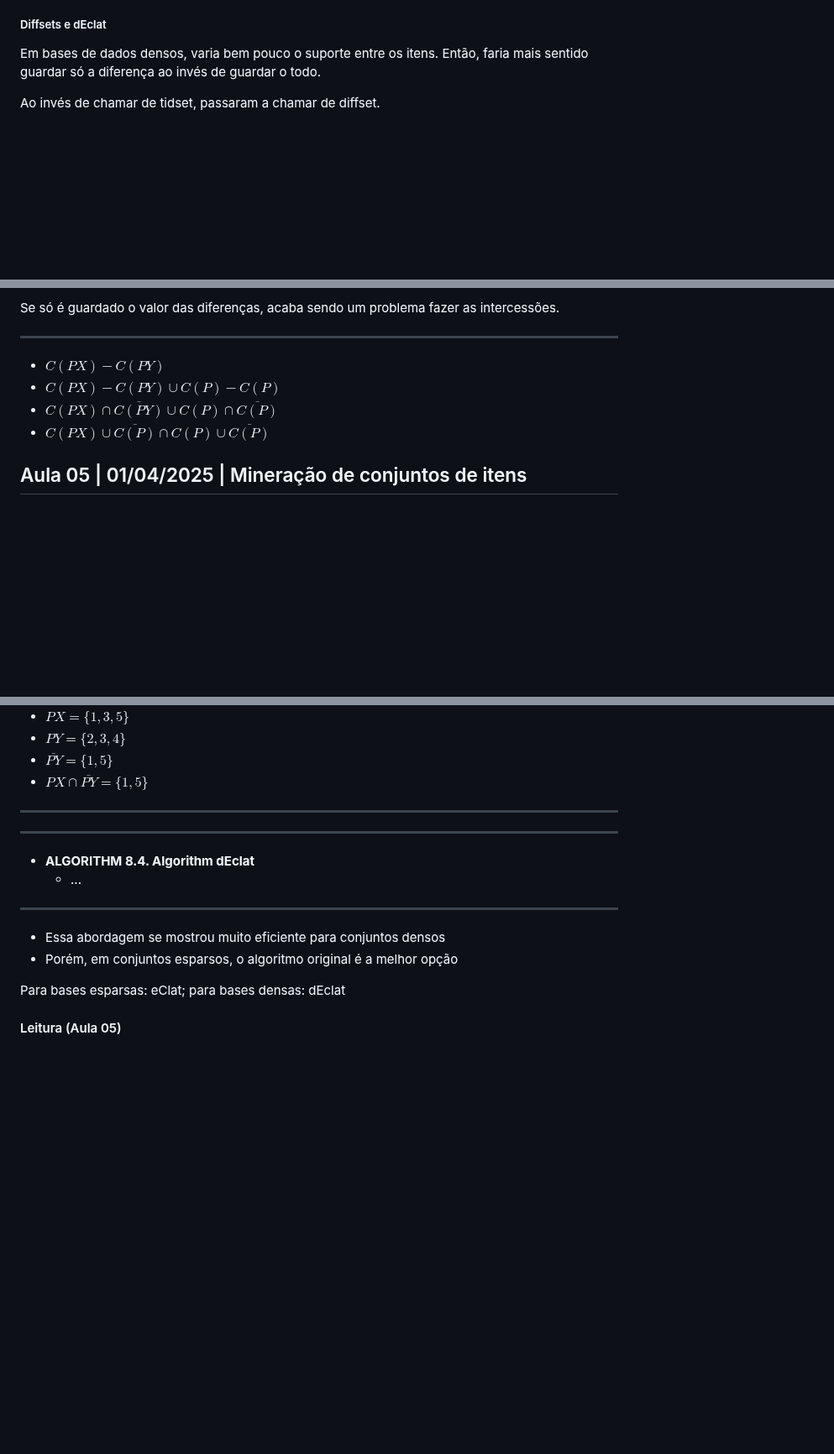
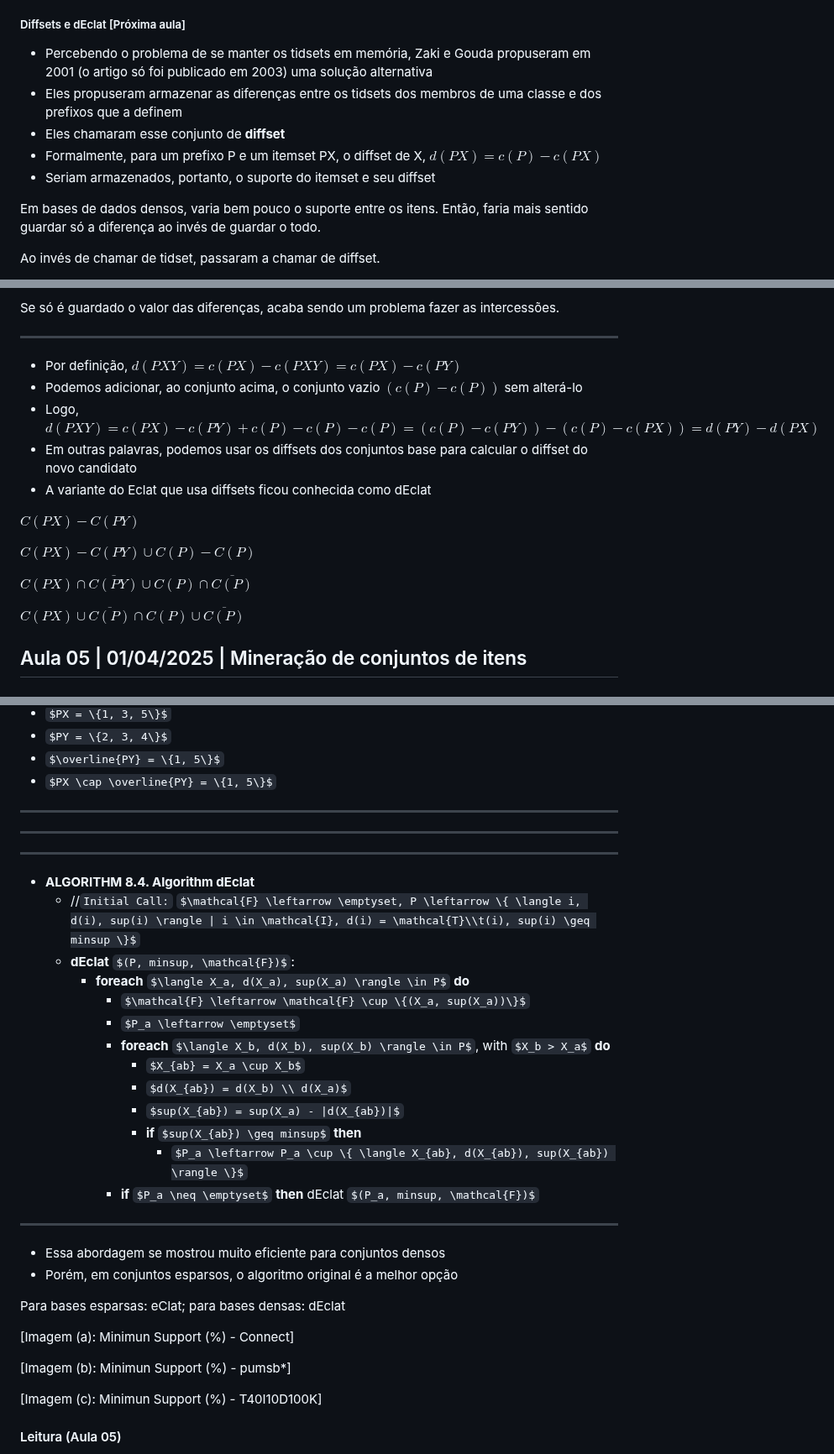
Before and after one commit to UFMG-Organizacao-de-Disciplinas/DCC831-TECC_Aprendizado_Descritivo, a Markdown page: Files/Notas de Aula - 2025.md, 3 parts joined by grey strips. Shown at 84% size. Rendered like a GitHub page; some formulas as TeX source; blank space fills up the shorter version.

```diff
--- a/Files/Notas de Aula - 2025.md
+++ b/Files/Notas de Aula - 2025.md
@@ -897,7 +902,13 @@ Se $A \subseteq B$, então $c(B) \subseteq c(A)$ (Cobertura)
 - Contudo, se o conjunto for esparso, isso representará um desperdício muito grande de espaço. Então vetores de Ids se tornam mais interessantes.
   - As computações de interseção são feitas como na função merge do mergesort
 
-##### Diffsets e dEclat
+##### Diffsets e dEclat [Próxima aula]
+
+- Percebendo o problema de se manter os tidsets em memória, Zaki e Gouda propuseram em 2001 (o artigo só foi publicado em 2003) uma solução alternativa
+- Eles propuseram armazenar as diferenças entre os tidsets dos membros de uma classe e dos prefixos que a definem
+- Eles chamaram esse conjunto de **diffset**
+- Formalmente, para um prefixo P e um itemset PX, o diffset de X, $d(PX) = c(P) - c(PX)$
+- Seriam armazenados, portanto, o suporte do itemset e seu diffset
 
 Em bases de dados densos, varia bem pouco o suporte entre os itens. Então, faria mais sentido guardar só a diferença ao invés de guardar o todo.
 
@@ -927,10 +938,19 @@ Se só é guardado o valor das diferenças, acaba sendo um problema fazer as int
 
 ---
 
-- $C(PX) - C(PY)$
-- $C(PX) - C(PY) \cup C(P) - C(P)$
-- $C(PX) \cap \overline{C(PY)} \cup C(P) \cap \overline{C(P)}$
-- $C(PX) \cup \overline{C(P)} \cap C(P) \cup \overline{C(P)}$
+- Por definição, $d(PXY) = c(PX) - c(PXY) = c(PX) - c(PY)$
+- Podemos adicionar, ao conjunto acima, o conjunto vazio $(c(P) - c(P))$ sem alterá-lo
+- Logo, $d(PXY) = c(PX) - c(PY) + c(P) - c(P) - c(P) = (c(P)-c(PY)) - (c(P) - c(PX)) = d(PY) - d(PX)$
+- Em outras palavras, podemos usar os diffsets dos conjuntos base para calcular o diffset do novo candidato
+- A variante do Eclat que usa diffsets ficou conhecida como dEclat
+
+$C(PX) - C(PY)$
+
+$C(PX) - C(PY) \cup C(P) - C(P)$
+
+$C(PX) \cap \overline{C(PY)} \cup C(P) \cap \overline{C(P)}$
+
+$C(PX) \cup \overline{C(P)} \cap C(P) \cup \overline{C(P)}$
 
 ## Aula 05 | 01/04/2025 | Mineração de conjuntos de itens
 
@@ -1000,8 +1020,21 @@ Ele fez um monte de igualdades com operações de conjuntos.
 ---
 ---
 
+---
+
 - **ALGORITHM 8.4. Algorithm dEclat**
-  - ...
+  - //`Initial Call:` $\mathcal{F} \leftarrow \emptyset, P \leftarrow \{ \langle i, d(i), sup(i) \rangle | i \in \mathcal{I}, d(i) = \mathcal{T}\\t(i), sup(i) \geq minsup \}$
+  - **dEclat** $(P, minsup, \mathcal{F})$:
+    - **foreach** $\langle X_a, d(X_a), sup(X_a) \rangle \in P$ **do**
+      - $\mathcal{F} \leftarrow \mathcal{F} \cup \{(X_a, sup(X_a))\}$
+      - $P_a \leftarrow \emptyset$
+      - **foreach** $\langle X_b, d(X_b), sup(X_b) \rangle \in P$, with $X_b > X_a$ **do**
+        - $X_{ab} = X_a \cup X_b$
+        - $d(X_{ab}) = d(X_b) \\ d(X_a)$
+        - $sup(X_{ab}) = sup(X_a) - |d(X_{ab})|$
+        - **if** $sup(X_{ab}) \geq minsup$ **then**
+          - $P_a \leftarrow P_a \cup \{ \langle X_{ab}, d(X_{ab}), sup(X_{ab}) \rangle \}$
+      - **if** $P_a \neq \emptyset$ **then** dEclat $(P_a, minsup, \mathcal{F})$
 
 ---
 
@@ -1009,6 +1042,12 @@ Ele fez um monte de igualdades com operações de conjuntos.
 - Porém, em conjuntos esparsos, o algoritmo original é a melhor opção
 
 Para bases esparsas: eClat; para bases densas: dEclat
+
+[Imagem (a): Minimun Support (%) - Connect]
+
+[Imagem (b): Minimun Support (%) - pumsb*]
+
+[Imagem (c): Minimun Support (%) - T40I10D100K]
 
 #### Leitura (Aula 05)
 
```
Also changed, not shown: other parts of Files/Notas de Aula - 2025.md (+96 -82 lines).
